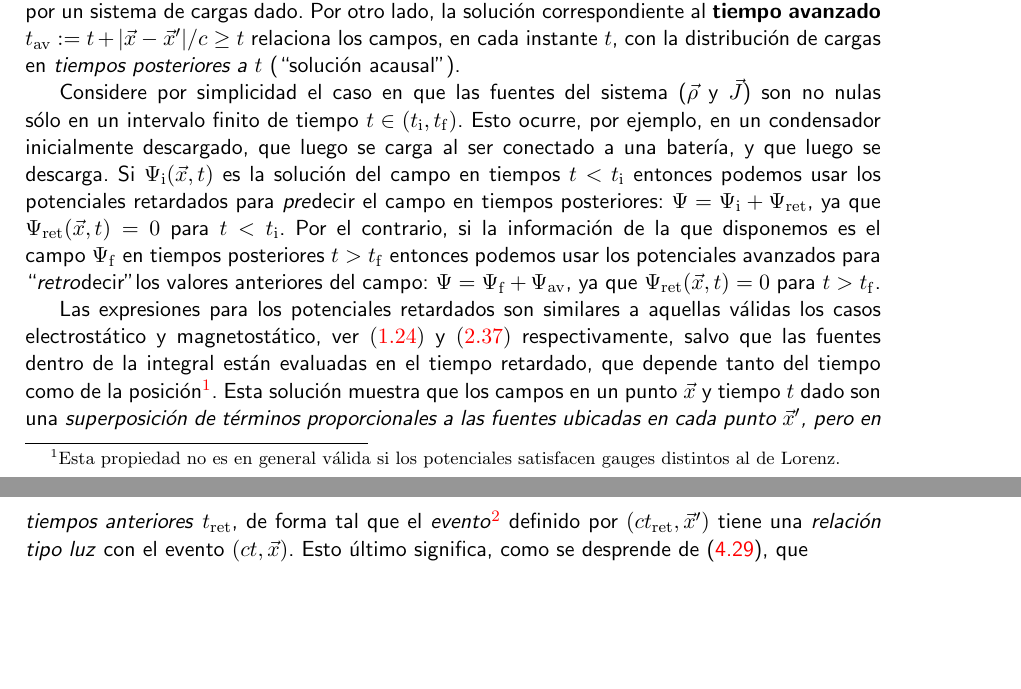
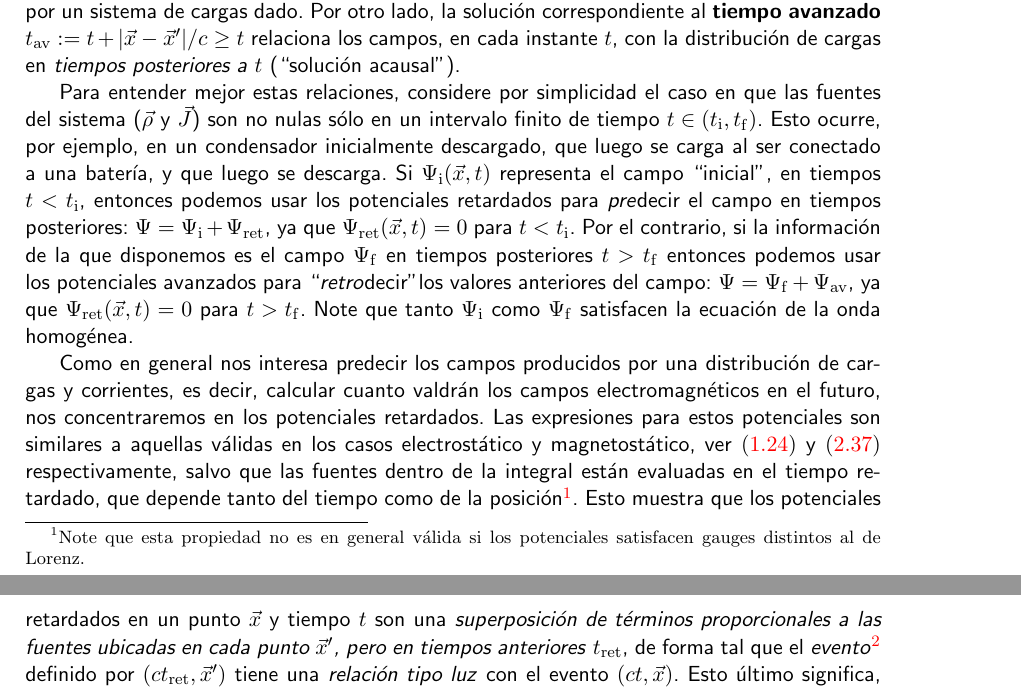
Before and after one commit to gfrubi/electrodinamica, a LaTeX document (electrodinamica.tex, which reads cap-Radiacion.tex): two parts of pages 118 and 119 of 244, joined at a grey line, cut so that both start at the same text, the shorter picture padded with empty space. Compiled offline with pdfLaTeX.

Commit message:
mejoras de redacción

```diff
--- a/cap-Radiacion.tex
+++ b/cap-Radiacion.tex
@@ -159,12 +159,12 @@ ret}(\vec{x},t)=\frac{\mu}{4\pi}\int_{V'}
 \frac{\vec{J}(\vec{x}',t_{\rm ret})}{|\vec{x}-\vec{x}'|}\,dV' ,} \label{potret}
 \end{equation}
 suministran expresiones para los potenciales electromagnéticos en un punto
-$\vec{x}$ y en un instante $t$ dado \textit{en términos de la distribución de cargas y corrientes en tiempos anteriores a} $t$ (``solución causal''). En otras palabras, los potenciales (\ref{potret}) permiten \textit{pre}decir los campos producidos por un sistema de cargas dado. Por otro lado, la solución correspondiente al \textbf{tiempo avanzado} $t_{\rm av}:=t+{|\vec{x}-\vec{x}'|}/{c}\ge t$ relaciona los campos, en cada instante $t$, con la distribución de cargas en \textit{tiempos posteriores a }$t$ (``solución acausal'').
-
-Considere por simplicidad el caso en que las fuentes del sistema ($\vec{\rho}$ y $\vec{J}$) son no nulas sólo en un intervalo finito de tiempo $t\in (t_{\rm i},t_{\rm f})$. Esto ocurre, por ejemplo, en un condensador inicialmente descargado, que luego se carga al ser conectado a una batería, y que luego se descarga. Si $\Psi_{\rm i}(\vec{x},t)$ es la solución del campo en tiempos $t<t_{\rm i}$ entonces podemos usar los potenciales retardados para \textit{pre}decir el campo en tiempos posteriores: $\Psi=\Psi_{\rm i}+\Psi_{\rm ret}$, ya que $\Psi_{\rm ret}(\vec{x},t)=0$ para $t<t_{\rm i}$. Por el contrario, si la información de la que disponemos es el campo $\Psi_{\rm f}$ en tiempos posteriores $t>t_{\rm f}$ entonces podemos usar los potenciales avanzados para ``\textit{retro}decir" los valores anteriores del campo: $\Psi=\Psi_{\rm f}+\Psi_{\rm av}$, ya que
-$\Psi_{\rm ret}(\vec{x},t)=0$ para $t>t_{\rm f}$.
-
-Las expresiones para los potenciales retardados son similares a aquellas válidas los casos electrostático y magnetostático, ver \eqref{perho} y \eqref{defA} respectivamente, salvo que las fuentes dentro de la integral están evaluadas en el tiempo retardado, que depende tanto del tiempo como de la posición\footnote{Esta propiedad no es en general válida si los potenciales satisfacen gauges distintos al de Lorenz.}. Esta solución muestra que los campos en un punto $\vec{x}$ y tiempo $t$ dado son una  \textit{superposición de términos proporcionales a las fuentes ubicadas en \textit{cada punto} $\vec{x}'$, pero en tiempos anteriores} $t_{\rm ret}$, de forma tal que el \textit{evento}\footnote{es decir, un punto determinado del espacio y del tiempo.} definido por $(ct_{\rm ret},\vec{x}')$ tiene una \textit{relación tipo luz} con el evento $(ct,\vec{x})$. Esto último significa, como se desprende de (\ref{deftret}), que
+$\vec{x}$ y en un instante $t$ dado \textit{en términos de la distribución de cargas y corrientes en tiempos anteriores a} $t$ (``solución causal''). En otras palabras, los potenciales (\ref{potret}) permiten \underline{\textbf{pre}}decir los campos producidos por un sistema de cargas dado. Por otro lado, la solución correspondiente al \textbf{tiempo avanzado} $t_{\rm av}:=t+{|\vec{x}-\vec{x}'|}/{c}\ge t$ relaciona los campos, en cada instante $t$, con la distribución de cargas en \textit{tiempos posteriores a }$t$ (``solución acausal'').
+
+Para entender mejor estas relaciones, considere por simplicidad el caso en que las fuentes del sistema ($\vec{\rho}$ y $\vec{J}$) son no nulas sólo en un intervalo finito de tiempo $t\in (t_{\rm i},t_{\rm f})$. Esto ocurre, por ejemplo, en un condensador inicialmente descargado, que luego se carga al ser conectado a una batería, y que luego se descarga. Si $\Psi_{\rm i}(\vec{x},t)$ representa el campo ``inicial'', en tiempos $t<t_{\rm i}$, entonces podemos usar los potenciales retardados para \textit{pre}decir el campo en tiempos posteriores: $\Psi=\Psi_{\rm i}+\Psi_{\rm ret}$, ya que $\Psi_{\rm ret}(\vec{x},t)=0$ para $t<t_{\rm i}$. Por el contrario, si la información de la que disponemos es el campo $\Psi_{\rm f}$ en tiempos posteriores $t>t_{\rm f}$ entonces podemos usar los potenciales avanzados para ``\textit{retro}decir" los valores anteriores del campo: $\Psi=\Psi_{\rm f}+\Psi_{\rm av}$, ya que
+$\Psi_{\rm ret}(\vec{x},t)=0$ para $t>t_{\rm f}$. Note que tanto $\Psi_{\rm i}$ como $\Psi_{\rm f}$ satisfacen la ecuación de la onda homogénea.
+
+Como en general nos interesa predecir los campos producidos por una distribución de cargas y corrientes, es decir, calcular cuanto valdrán los campos electromagnéticos en el futuro, nos concentraremos en los potenciales retardados. Las expresiones para estos potenciales son similares a aquellas válidas en los casos electrostático y magnetostático, ver \eqref{perho} y \eqref{defA} respectivamente, salvo que las fuentes dentro de la integral están evaluadas en el tiempo retardado, que depende tanto del tiempo como de la posición\footnote{Note que esta propiedad no es en general válida si los potenciales satisfacen gauges distintos al de Lorenz.}. Esto muestra que los potenciales retardados en un punto $\vec{x}$ y tiempo $t$ son una \textit{superposición de términos proporcionales a las fuentes ubicadas en \textit{cada punto} $\vec{x}'$, pero en tiempos anteriores} $t_{\rm ret}$, de forma tal que el \textit{evento}\footnote{es decir, un punto determinado del espacio y del tiempo.} definido por $(ct_{\rm ret},\vec{x}')$ tiene una \textit{relación tipo luz} con el evento $(ct,\vec{x})$. Esto último significa, como se desprende de (\ref{deftret}), que
 \begin{equation}\marginnote{relación tipo luz}
  c^2(t-t_{\rm ret})^2-|\vec{x}-\vec{x}'|^2=0.
 \end{equation}
```
Also changed, not shown: cap-Radiacion.tex (2 more changed lines).
